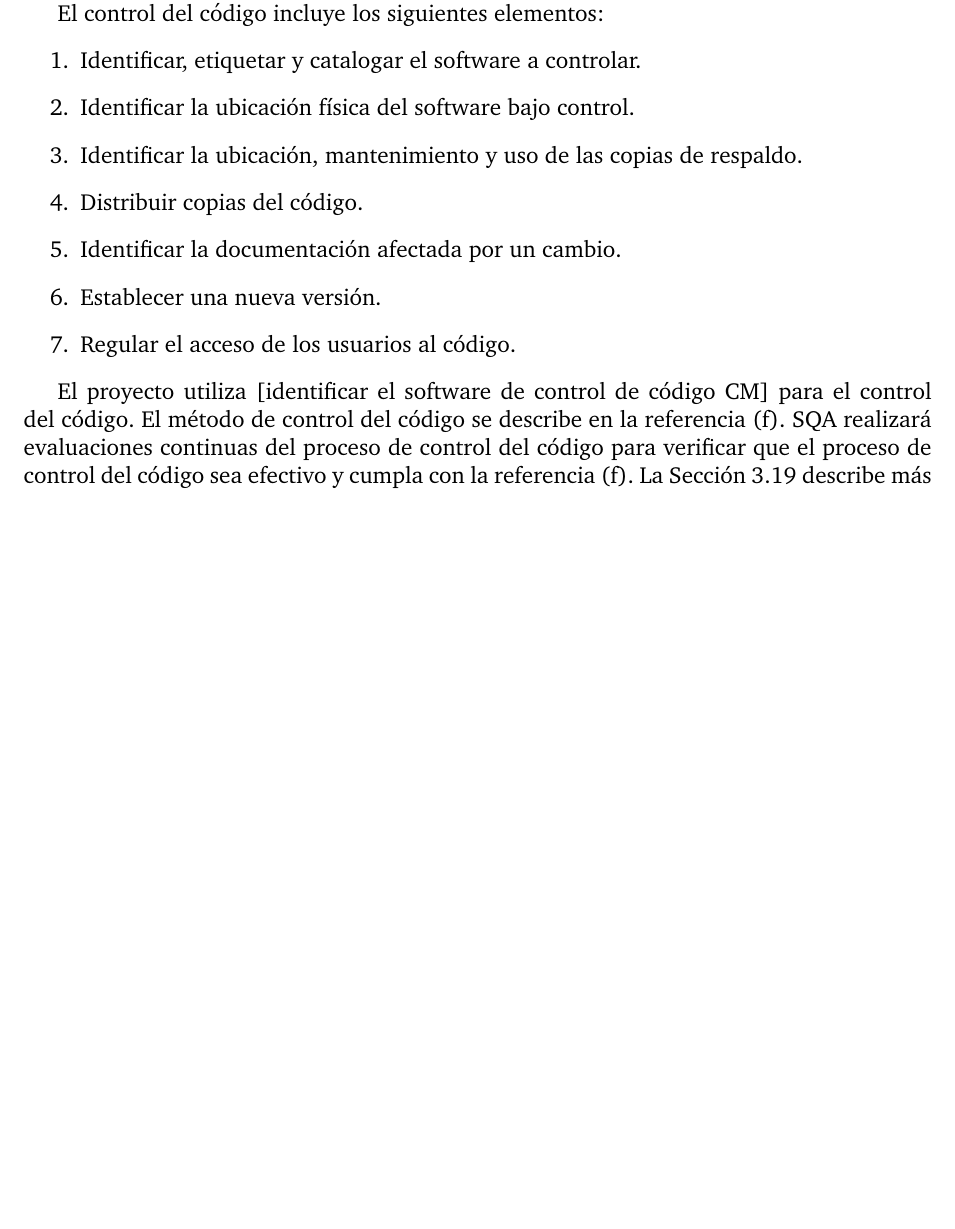
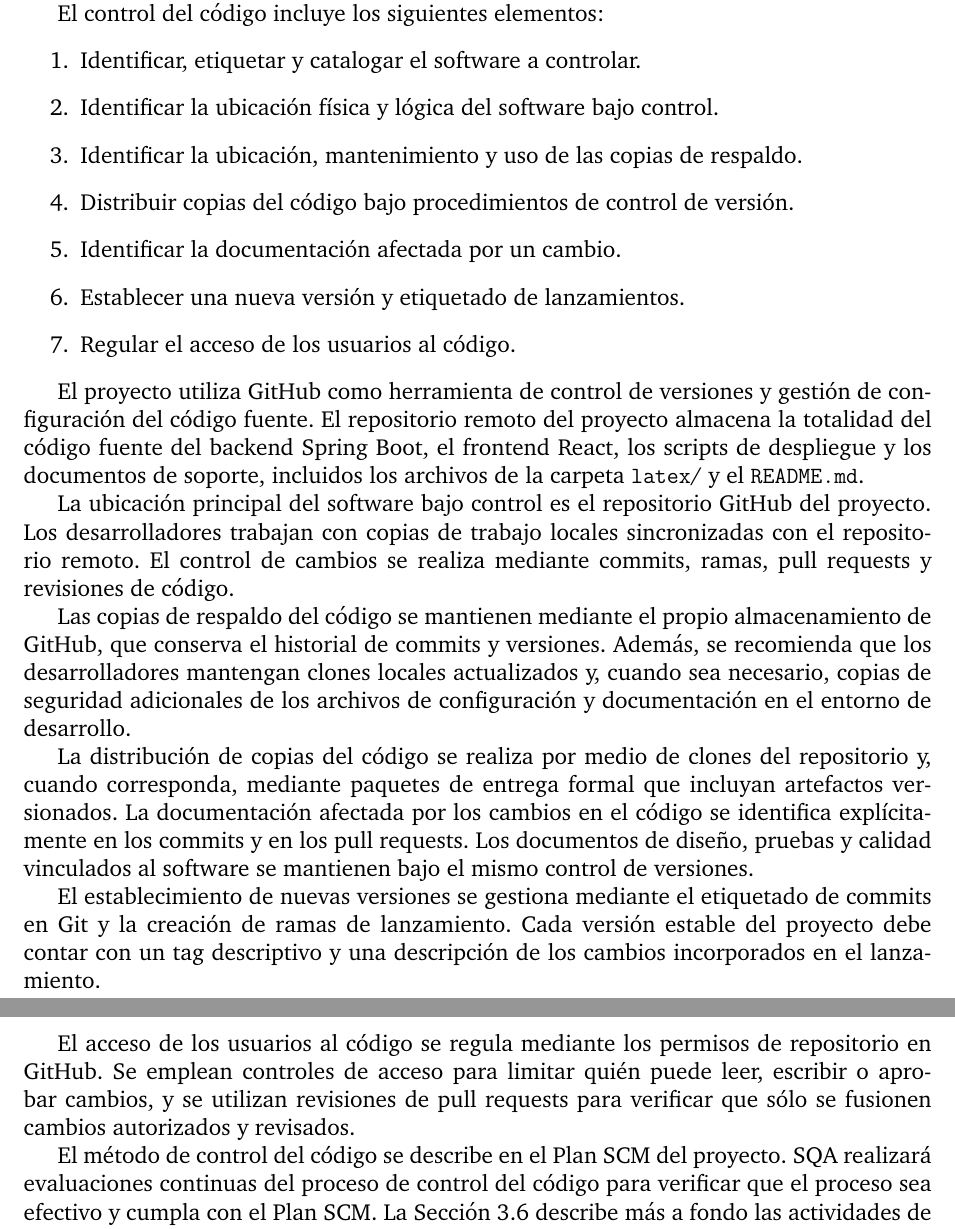
Before and after one commit to GabMlopez/multimedia_gallery_steganography_detection_safe, a LaTeX document (latex/SQA_Plan.tex, which reads latex/sections/section09.tex): part of page 72 of 98 before the commit and two parts of pages 72 and 73 of 99 after it, the two joined at a grey line, cut so that both start at the same text, the shorter picture padded with empty space. Compiled offline with pdfLaTeX.

Commit message:
sección 9

```diff
--- a/latex/sections/section09.tex
+++ b/latex/sections/section09.tex
@@ -4,12 +4,24 @@
 El control del código incluye los siguientes elementos:
 \begin{enumerate}
     \item Identificar, etiquetar y catalogar el software a controlar.
-    \item Identificar la ubicación física del software bajo control.
+    \item Identificar la ubicación física y lógica del software bajo control.
     \item Identificar la ubicación, mantenimiento y uso de las copias de respaldo.
-    \item Distribuir copias del código.
+    \item Distribuir copias del código bajo procedimientos de control de versión.
     \item Identificar la documentación afectada por un cambio.
-    \item Establecer una nueva versión.
+    \item Establecer una nueva versión y etiquetado de lanzamientos.
     \item Regular el acceso de los usuarios al código.
 \end{enumerate}
 
-El proyecto utiliza [identificar el software de control de código CM] para el control del código. El método de control del código se describe en la referencia (f). SQA realizará evaluaciones continuas del proceso de control del código para verificar que el proceso de control del código sea efectivo y cumpla con la referencia (f). La Sección 3.19 describe más a fondo las actividades de SQA para verificar el proceso de SCM.
+El proyecto utiliza GitHub como herramienta de control de versiones y gestión de configuración del código fuente. El repositorio remoto del proyecto almacena la totalidad del código fuente del backend Spring Boot, el frontend React, los scripts de despliegue y los documentos de soporte, incluidos los archivos de la carpeta \texttt{latex}/ y el \texttt{README.md}.
+
+La ubicación principal del software bajo control es el repositorio GitHub del proyecto. Los desarrolladores trabajan con copias de trabajo locales sincronizadas con el repositorio remoto. El control de cambios se realiza mediante commits, ramas, pull requests y revisiones de código.
+
+Las copias de respaldo del código se mantienen mediante el propio almacenamiento de GitHub, que conserva el historial de commits y versiones. Además, se recomienda que los desarrolladores mantengan clones locales actualizados y, cuando sea necesario, copias de seguridad adicionales de los archivos de configuración y documentación en el entorno de desarrollo.
+
+La distribución de copias del código se realiza por medio de clones del repositorio y, cuando corresponda, mediante paquetes de entrega formal que incluyan artefactos versionados. La documentación afectada por los cambios en el código se identifica explícitamente en los commits y en los pull requests. Los documentos de diseño, pruebas y calidad vinculados al software se mantienen bajo el mismo control de versiones.
+
+El establecimiento de nuevas versiones se gestiona mediante el etiquetado de commits en Git y la creación de ramas de lanzamiento. Cada versión estable del proyecto debe contar con un tag descriptivo y una descripción de los cambios incorporados en el lanzamiento.
+
+El acceso de los usuarios al código se regula mediante los permisos de repositorio en GitHub. Se emplean controles de acceso para limitar quién puede leer, escribir o aprobar cambios, y se utilizan revisiones de pull requests para verificar que sólo se fusionen cambios autorizados y revisados.
+
+El método de control del código se describe en el Plan SCM del proyecto. SQA realizará evaluaciones continuas del proceso de control del código para verificar que el proceso sea efectivo y cumpla con el Plan SCM. La Sección 3.6 describe más a fondo las actividades de SQA para verificar el proceso de SCM.
```
